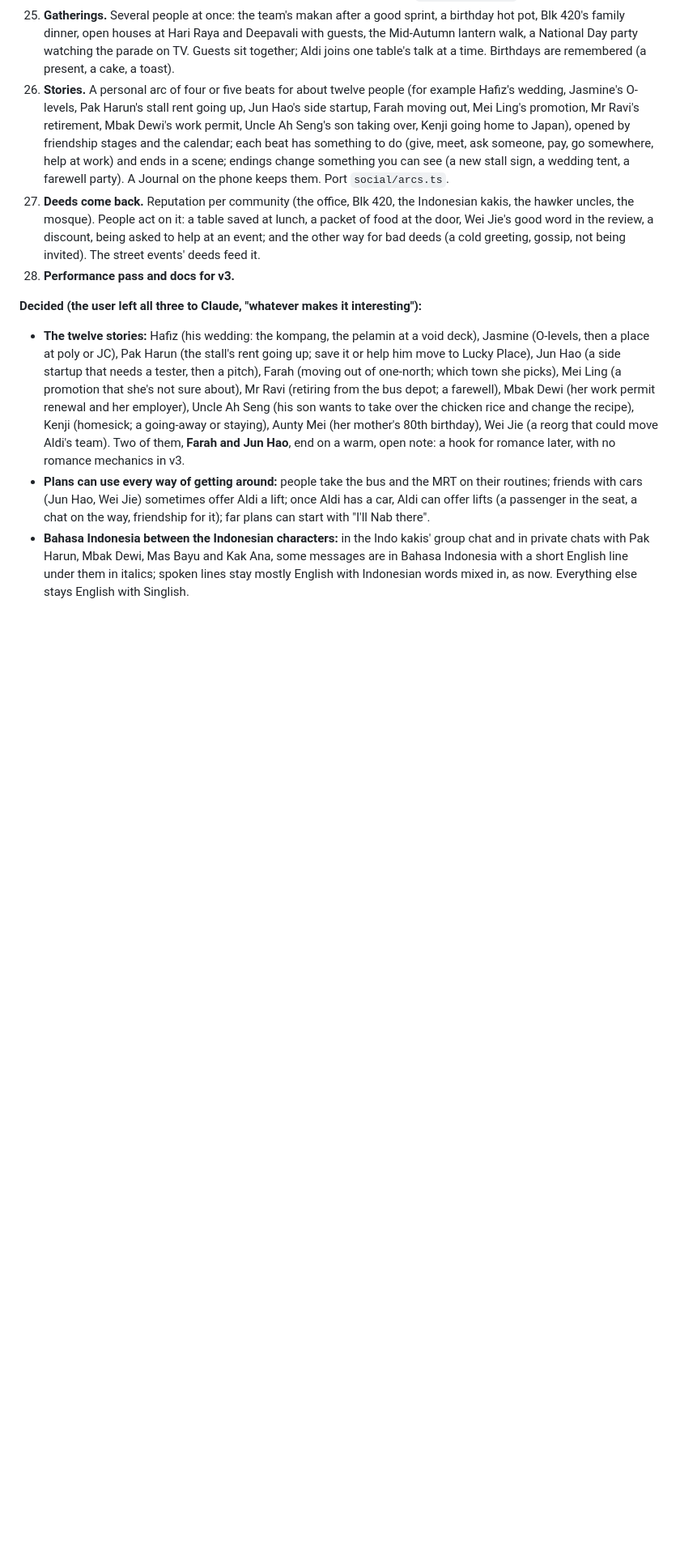
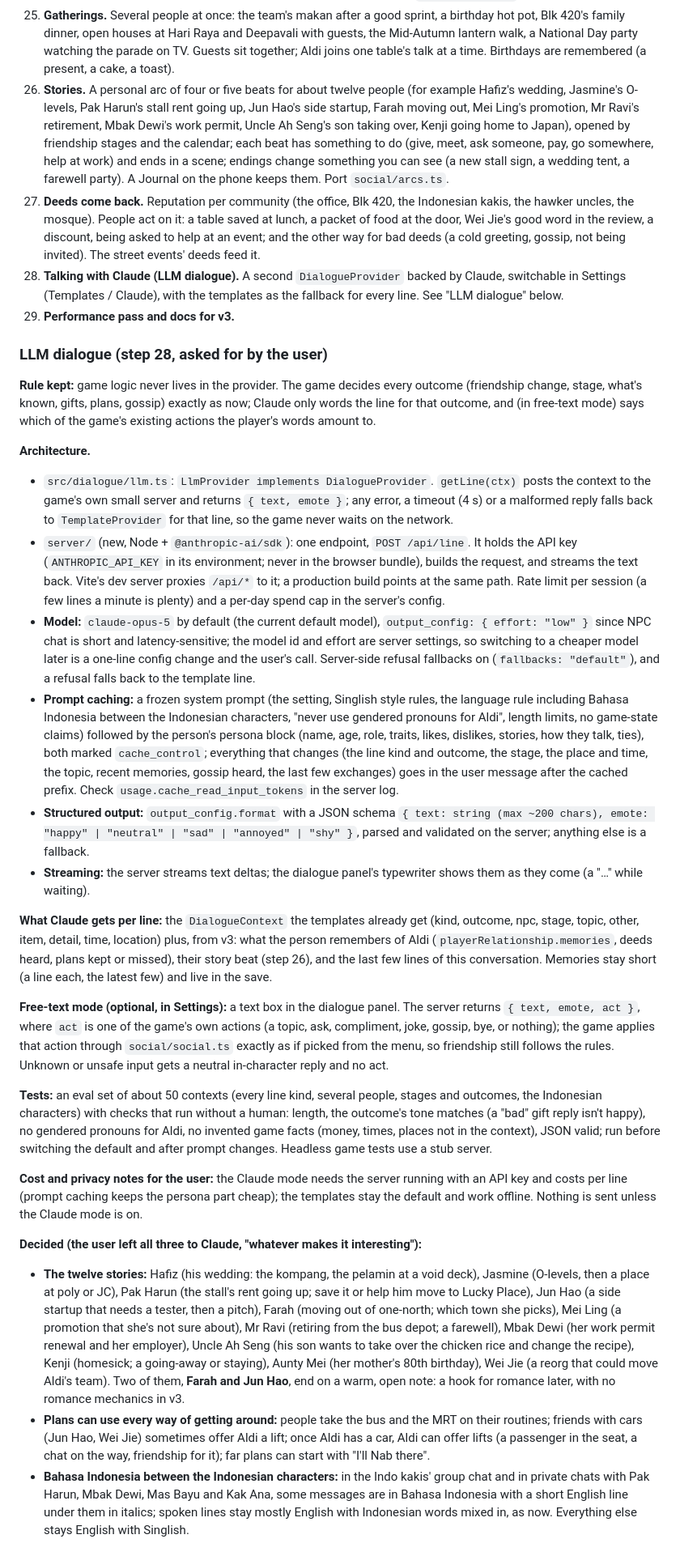
Before and after one commit to aldifirmansyah/life-sim, a Markdown page: docs/singapore-plan.md, the part around the change. Shown at 81% size. GitHub-like rendering; blank space fills up the shorter version.

Commit message:
Plan the LLM dialogue provider (v3 step 28)
Co-Authored-By: Claude Opus 5.5 <noreply@anthropic.com>
Claude-Session: https://claude.ai/code/session_013FVorPPTZ9kNE5rm2h172o

```diff
--- a/docs/singapore-plan.md
+++ b/docs/singapore-plan.md
@@ -224,7 +224,28 @@ Same budget (spec §9): under 150 draw calls, under 300k triangles, under 8 ms o
 25. **Gatherings.** Several people at once: the team's makan after a good sprint, a birthday hot pot, Blk 420's family dinner, open houses at Hari Raya and Deepavali with guests, the Mid-Autumn lantern walk, a National Day party watching the parade on TV. Guests sit together; Aldi joins one table's talk at a time. Birthdays are remembered (a present, a cake, a toast).
 26. **Stories.** A personal arc of four or five beats for about twelve people (for example Hafiz's wedding, Jasmine's O-levels, Pak Harun's stall rent going up, Jun Hao's side startup, Farah moving out, Mei Ling's promotion, Mr Ravi's retirement, Mbak Dewi's work permit, Uncle Ah Seng's son taking over, Kenji going home to Japan), opened by friendship stages and the calendar; each beat has something to do (give, meet, ask someone, pay, go somewhere, help at work) and ends in a scene; endings change something you can see (a new stall sign, a wedding tent, a farewell party). A Journal on the phone keeps them. Port `social/arcs.ts`.
 27. **Deeds come back.** Reputation per community (the office, Blk 420, the Indonesian kakis, the hawker uncles, the mosque). People act on it: a table saved at lunch, a packet of food at the door, Wei Jie's good word in the review, a discount, being asked to help at an event; and the other way for bad deeds (a cold greeting, gossip, not being invited). The street events' deeds feed it.
-28. **Performance pass and docs for v3.**
+28. **Talking with Claude (LLM dialogue).** A second `DialogueProvider` backed by Claude, switchable in Settings (Templates / Claude), with the templates as the fallback for every line. See "LLM dialogue" below.
+29. **Performance pass and docs for v3.**
+
+### LLM dialogue (step 28, asked for by the user)
+
+**Rule kept:** game logic never lives in the provider. The game decides every outcome (friendship change, stage, what's known, gifts, plans, gossip) exactly as now; Claude only words the line for that outcome, and (in free-text mode) says which of the game's existing actions the player's words amount to.
+
+**Architecture.**
+- `src/dialogue/llm.ts`: `LlmProvider implements DialogueProvider`. `getLine(ctx)` posts the context to the game's own small server and returns `{ text, emote }`; any error, a timeout (4 s) or a malformed reply falls back to `TemplateProvider` for that line, so the game never waits on the network.
+- `server/` (new, Node + `@anthropic-ai/sdk`): one endpoint, `POST /api/line`. It holds the API key (`ANTHROPIC_API_KEY` in its environment; never in the browser bundle), builds the request, and streams the text back. Vite's dev server proxies `/api/*` to it; a production build points at the same path. Rate limit per session (a few lines a minute is plenty) and a per-day spend cap in the server's config.
+- **Model:** `claude-opus-5` by default (the current default model), `output_config: { effort: "low" }` since NPC chat is short and latency-sensitive; the model id and effort are server settings, so switching to a cheaper model later is a one-line config change and the user's call. Server-side refusal fallbacks on (`fallbacks: "default"`), and a refusal falls back to the template line.
+- **Prompt caching:** a frozen system prompt (the setting, Singlish style rules, the language rule including Bahasa Indonesia between the Indonesian characters, "never use gendered pronouns for Aldi", length limits, no game-state claims) followed by the person's persona block (name, age, role, traits, likes, dislikes, stories, how they talk, ties), both marked `cache_control`; everything that changes (the line kind and outcome, the stage, the place and time, the topic, recent memories, gossip heard, the last few exchanges) goes in the user message after the cached prefix. Check `usage.cache_read_input_tokens` in the server log.
+- **Structured output:** `output_config.format` with a JSON schema `{ text: string (max ~200 chars), emote: "happy" | "neutral" | "sad" | "annoyed" | "shy" }`, parsed and validated on the server; anything else is a fallback.
+- **Streaming:** the server streams text deltas; the dialogue panel's typewriter shows them as they come (a "…" while waiting).
+
+**What Claude gets per line:** the `DialogueContext` the templates already get (kind, outcome, npc, stage, topic, other, item, detail, time, location) plus, from v3: what the person remembers of Aldi (`playerRelationship.memories`, deeds heard, plans kept or missed), their story beat (step 26), and the last few lines of this conversation. Memories stay short (a line each, the latest few) and live in the save.
+
+**Free-text mode (optional, in Settings):** a text box in the dialogue panel. The server returns `{ text, emote, act }`, where `act` is one of the game's own actions (a topic, ask, compliment, joke, gossip, bye, or nothing); the game applies that action through `social/social.ts` exactly as if picked from the menu, so friendship still follows the rules. Unknown or unsafe input gets a neutral in-character reply and no act.
+
+**Tests:** an eval set of about 50 contexts (every line kind, several people, stages and outcomes, the Indonesian characters) with checks that run without a human: length, the outcome's tone matches (a "bad" gift reply isn't happy), no gendered pronouns for Aldi, no invented game facts (money, times, places not in the context), JSON valid; run before switching the default and after prompt changes. Headless game tests use a stub server.
+
+**Cost and privacy notes for the user:** the Claude mode needs the server running with an API key and costs per line (prompt caching keeps the persona part cheap); the templates stay the default and work offline. Nothing is sent unless the Claude mode is on.
 
 **Decided (the user left all three to Claude, "whatever makes it interesting"):**
 - **The twelve stories:** Hafiz (his wedding: the kompang, the pelamin at a void deck), Jasmine (O-levels, then a place at poly or JC), Pak Harun (the stall's rent going up; save it or help him move to Lucky Place), Jun Hao (a side startup that needs a tester, then a pitch), Farah (moving out of one-north; which town she picks), Mei Ling (a promotion that she's not sure about), Mr Ravi (retiring from the bus depot; a farewell), Mbak Dewi (her work permit renewal and her employer), Uncle Ah Seng (his son wants to take over the chicken rice and change the recipe), Kenji (homesick; a going-away or staying), Aunty Mei (her mother's 80th birthday), Wei Jie (a reorg that could move Aldi's team). Two of them, **Farah and Jun Hao**, end on a warm, open note: a hook for romance later, with no romance mechanics in v3.
```
Also changed, not shown: CLAUDE.md (+1 -1 lines).
